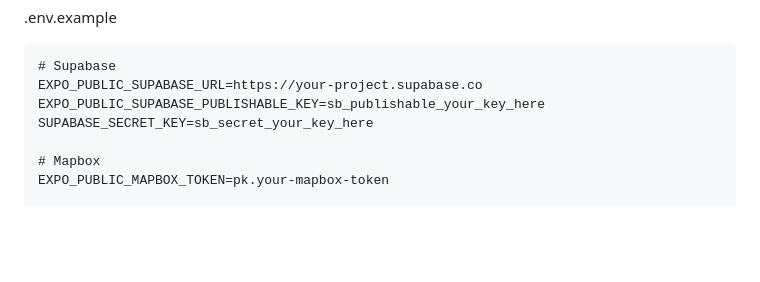
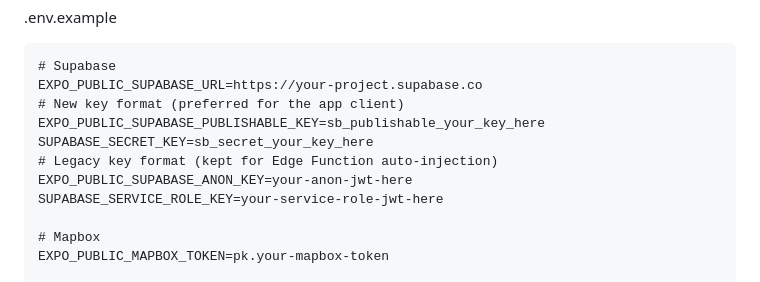
Before and after one commit to Hussein-Abdallah/trucktrack, a Markdown page: docs/tech-architecture.md, the part around the change. Rendered like a GitHub page; blank space fills up the shorter version.

Commit message:
docs: sync .env.example snippet with full Supabase key set [TT-11]
Address CodeRabbit outside-diff review on PR #10: the prose under
"Required Variables" lists all five Supabase env vars
(EXPO_PUBLIC_SUPABASE_URL + new publishable / secret + legacy anon /
service_role), but the inline .env.example code block below it only
showed three. Sync the snippet so docs/tech-architecture.md and the
actual committed .env.example match.

Co-Authored-By: Claude Opus 4.7 (1M context) <noreply@anthropic.com>

```diff
--- a/docs/tech-architecture.md
+++ b/docs/tech-architecture.md
@@ -538,8 +538,12 @@ PostHog project API key → posthog.com project settings
 
     # Supabase
     EXPO_PUBLIC_SUPABASE_URL=https://your-project.supabase.co
+    # New key format (preferred for the app client)
     EXPO_PUBLIC_SUPABASE_PUBLISHABLE_KEY=sb_publishable_your_key_here
     SUPABASE_SECRET_KEY=sb_secret_your_key_here
+    # Legacy key format (kept for Edge Function auto-injection)
+    EXPO_PUBLIC_SUPABASE_ANON_KEY=your-anon-jwt-here
+    SUPABASE_SERVICE_ROLE_KEY=your-service-role-jwt-here
 
     # Mapbox
     EXPO_PUBLIC_MAPBOX_TOKEN=pk.your-mapbox-token
```
